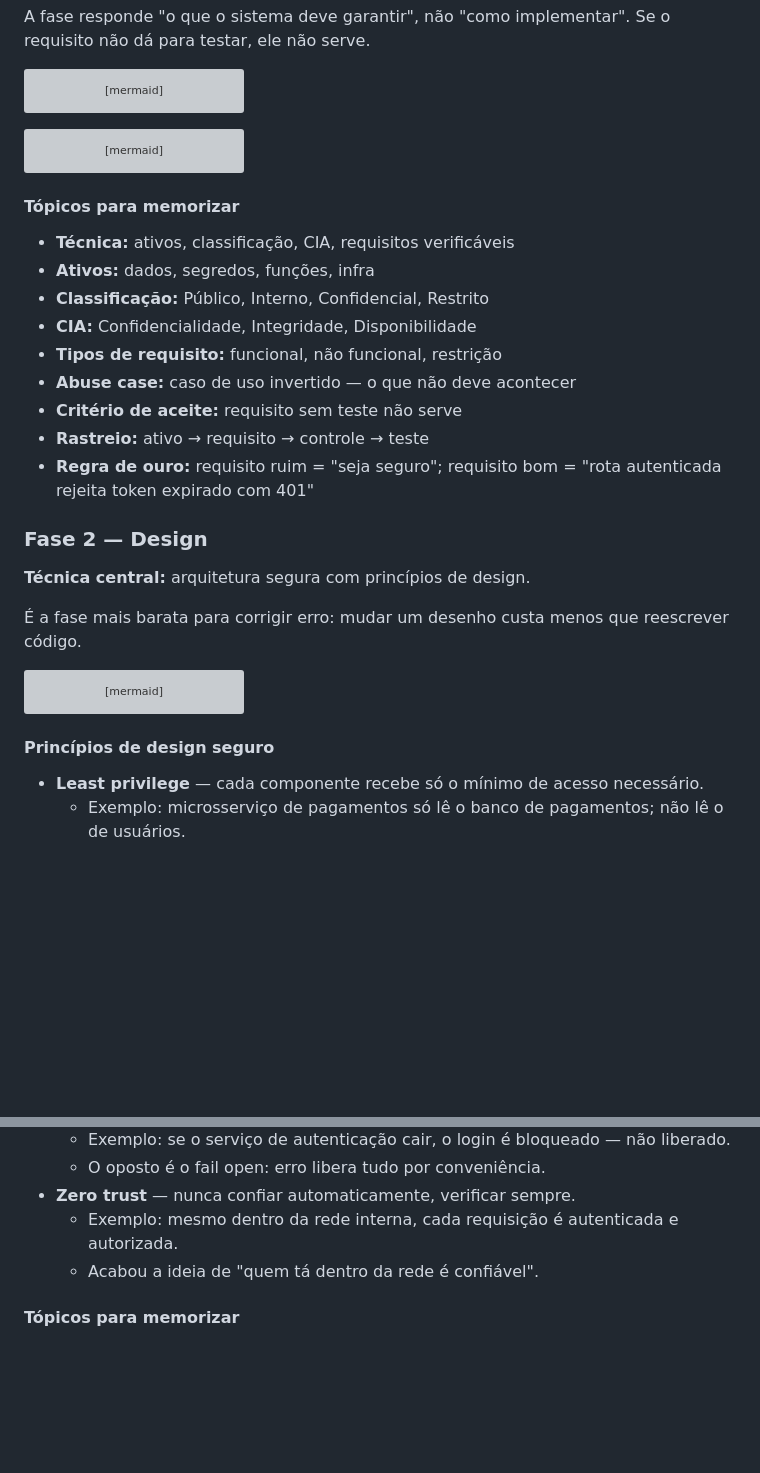
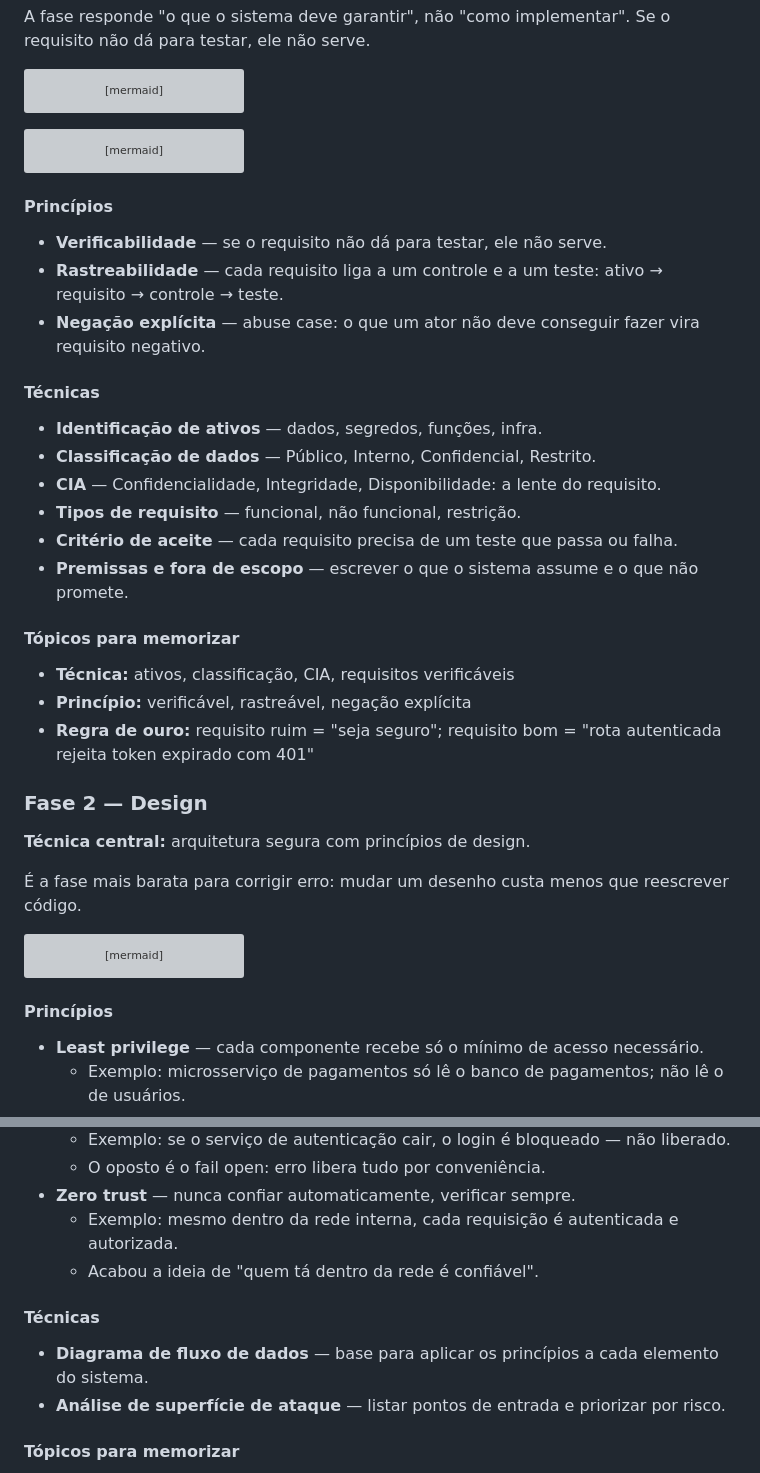
Before and after one commit to CosmIA-Lab/LAB-SDLC-IA-SEC, a Markdown page: 01-ciclo-de-vida-seguro/README.md, 2 parts joined by grey strips. GitHub-like rendering; blank space fills up the shorter version; grey boxes are pictures that could not be loaded.

Commit message:
docs(fases 1-2): reorganiza em princípios e técnicas; cria pasta skills

````diff
--- a/01-ciclo-de-vida-seguro/README.md
+++ b/01-ciclo-de-vida-seguro/README.md
@@ -57,16 +57,25 @@ flowchart TB
     CA --> RT
 ```
 
+#### Princípios
+
+- **Verificabilidade** — se o requisito não dá para testar, ele não serve.
+- **Rastreabilidade** — cada requisito liga a um controle e a um teste: ativo → requisito → controle → teste.
+- **Negação explícita** — abuse case: o que um ator não deve conseguir fazer vira requisito negativo.
+
+#### Técnicas
+
+- **Identificação de ativos** — dados, segredos, funções, infra.
+- **Classificação de dados** — Público, Interno, Confidencial, Restrito.
+- **CIA** — Confidencialidade, Integridade, Disponibilidade: a lente do requisito.
+- **Tipos de requisito** — funcional, não funcional, restrição.
+- **Critério de aceite** — cada requisito precisa de um teste que passa ou falha.
+- **Premissas e fora de escopo** — escrever o que o sistema assume e o que não promete.
+
 #### Tópicos para memorizar
 
 - **Técnica:** ativos, classificação, CIA, requisitos verificáveis
-- **Ativos:** dados, segredos, funções, infra
-- **Classificação:** Público, Interno, Confidencial, Restrito
-- **CIA:** Confidencialidade, Integridade, Disponibilidade
-- **Tipos de requisito:** funcional, não funcional, restrição
-- **Abuse case:** caso de uso invertido — o que não deve acontecer
-- **Critério de aceite:** requisito sem teste não serve
-- **Rastreio:** ativo → requisito → controle → teste
+- **Princípio:** verificável, rastreável, negação explícita
 - **Regra de ouro:** requisito ruim = "seja seguro"; requisito bom = "rota autenticada rejeita token expirado com 401"
 
 ### Fase 2 — Design
@@ -88,7 +97,7 @@ flowchart TB
     ZT --> R
 ```
 
-#### Princípios de design seguro
+#### Princípios
 
 - **Least privilege** — cada componente recebe só o mínimo de acesso necessário.
   - Exemplo: microsserviço de pagamentos só lê o banco de pagamentos; não lê o de usuários.
@@ -100,6 +109,11 @@ flowchart TB
 - **Zero trust** — nunca confiar automaticamente, verificar sempre.
   - Exemplo: mesmo dentro da rede interna, cada requisição é autenticada e autorizada.
   - Acabou a ideia de "quem tá dentro da rede é confiável".
+
+#### Técnicas
+
+- **Diagrama de fluxo de dados** — base para aplicar os princípios a cada elemento do sistema.
+- **Análise de superfície de ataque** — listar pontos de entrada e priorizar por risco.
 
 #### Tópicos para memorizar
 
````
